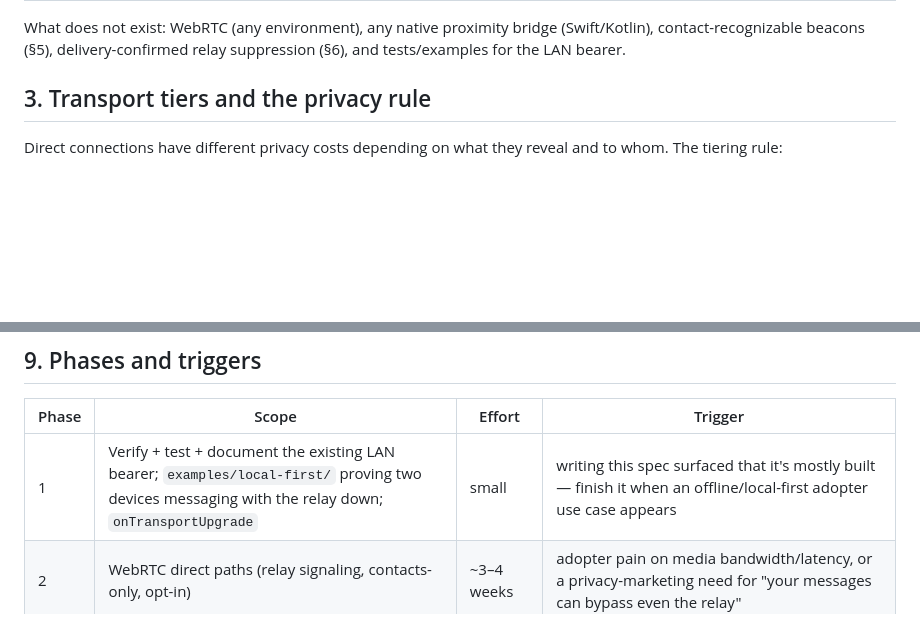
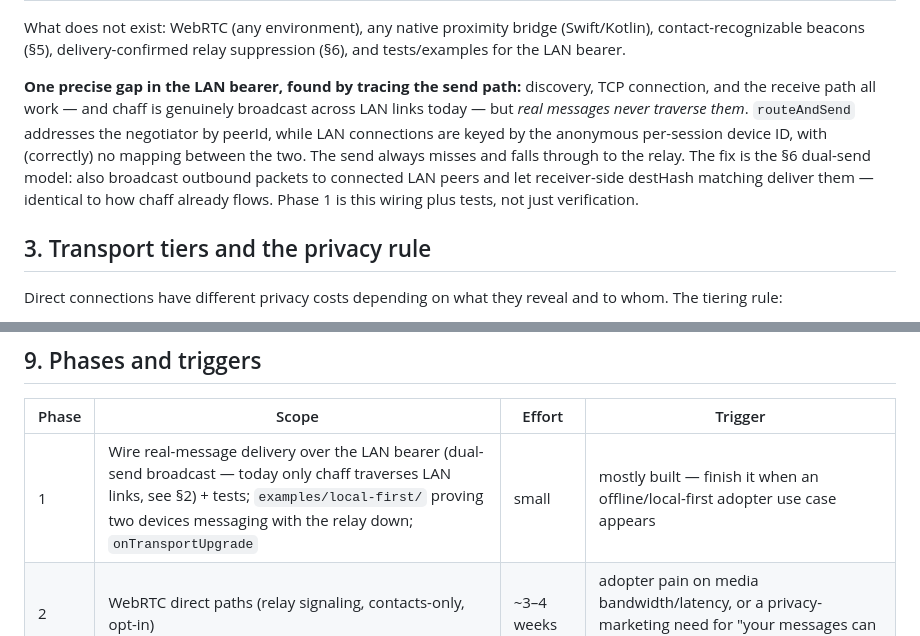
Before and after one commit to twotwoonethree/meshwhisper, a Markdown page: docs/p2p-transport.md, 2 parts joined by grey strips. Rendered like a GitHub page; blank space fills up the shorter version.

Commit message:
docs(p2p): correct Phase 1 — LAN bearer carries only chaff today; real messages need the dual-send wiring (peerId vs anonymous device-ID send-path gap)

```diff
--- a/docs/p2p-transport.md
+++ b/docs/p2p-transport.md
@@ -36,6 +36,8 @@ The SDK was built transport-agnostic from the start; much of this layer is wirin
 | Client mesh-relay logic (`SocialGraphRouter`, `RelayLedger`, sybil checks) | `src/routing/`, `src/sdk/` | Implemented but gated off for the `internet` bearer ([ADR-002](adr/002-relay-first-not-p2p-first.md)) |
 
 What does not exist: WebRTC (any environment), any native proximity bridge (Swift/Kotlin), contact-recognizable beacons (§5), delivery-confirmed relay suppression (§6), and tests/examples for the LAN bearer.
+
+**One precise gap in the LAN bearer, found by tracing the send path:** discovery, TCP connection, and the receive path all work — and chaff is genuinely broadcast across LAN links today — but *real messages never traverse them*. `routeAndSend` addresses the negotiator by peerId, while LAN connections are keyed by the anonymous per-session device ID, with (correctly) no mapping between the two. The send always misses and falls through to the relay. The fix is the §6 dual-send model: also broadcast outbound packets to connected LAN peers and let receiver-side destHash matching deliver them — identical to how chaff already flows. Phase 1 is this wiring plus tests, not just verification.
 
 ## 3. Transport tiers and the privacy rule
 
@@ -114,7 +116,7 @@ await MeshWhisper.init({
 
 | Phase | Scope | Effort | Trigger |
 |---|---|---|---|
-| 1 | Verify + test + document the existing LAN bearer; `examples/local-first/` proving two devices messaging with the relay down; `onTransportUpgrade` | small | writing this spec surfaced that it's mostly built — finish it when an offline/local-first adopter use case appears |
+| 1 | Wire real-message delivery over the LAN bearer (dual-send broadcast — today only chaff traverses LAN links, see §2) + tests; `examples/local-first/` proving two devices messaging with the relay down; `onTransportUpgrade` | small | mostly built — finish it when an offline/local-first adopter use case appears |
 | 2 | WebRTC direct paths (relay signaling, contacts-only, opt-in) | ~3–4 weeks | adopter pain on media bandwidth/latency, or a privacy-marketing need for "your messages can bypass even the relay" |
 | 3 | Native proximity bridges (Multipeer, Nearby; Swift/Kotlin) | months | an adopter shipping a native app that needs offline proximity messaging — do not build speculatively; carries App Store review risk (see ADR-001 §risks) |
 | 4 | Multi-hop device routing (activate `SocialGraphRouter` across direct links) | large | meaningful density of Phase 1–3 devices in real deployments |
```
